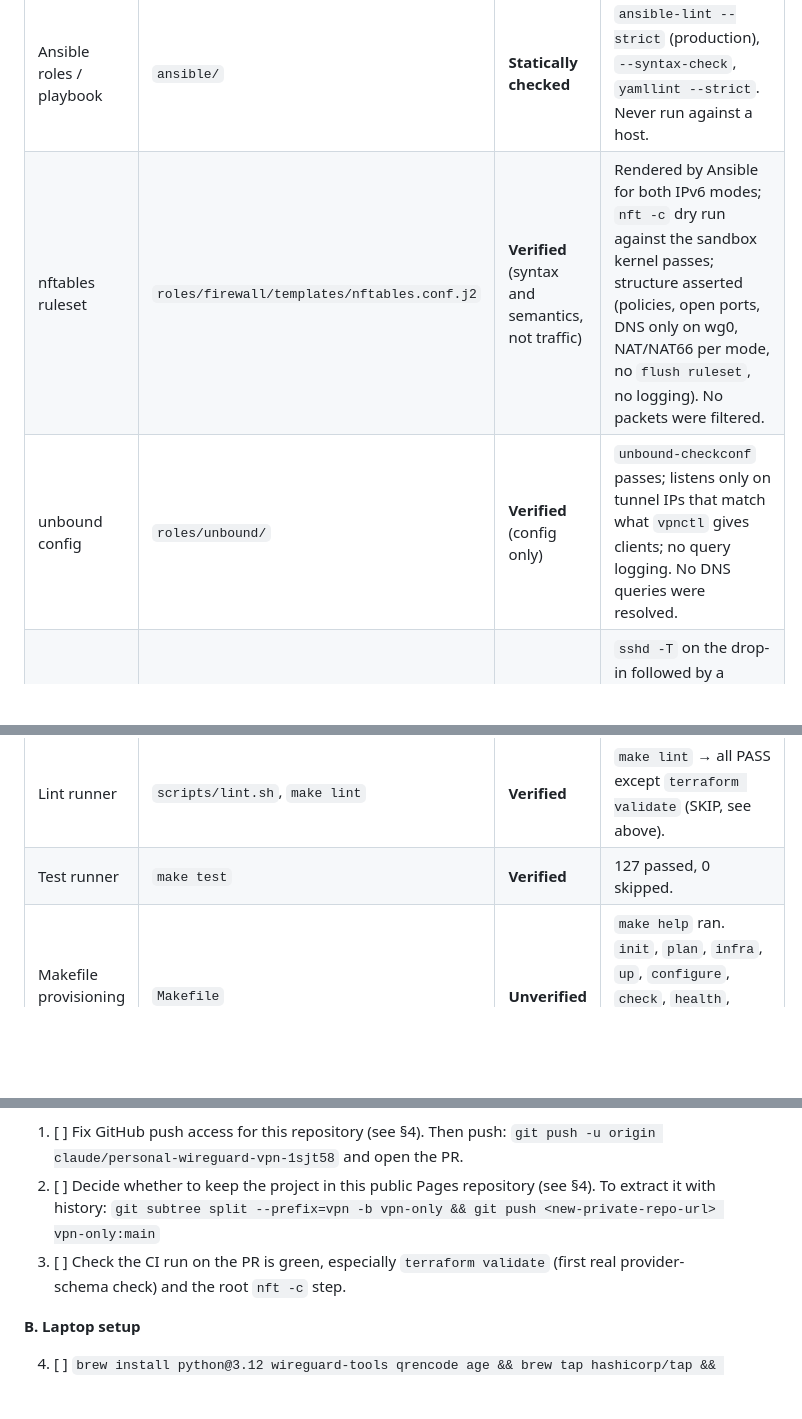
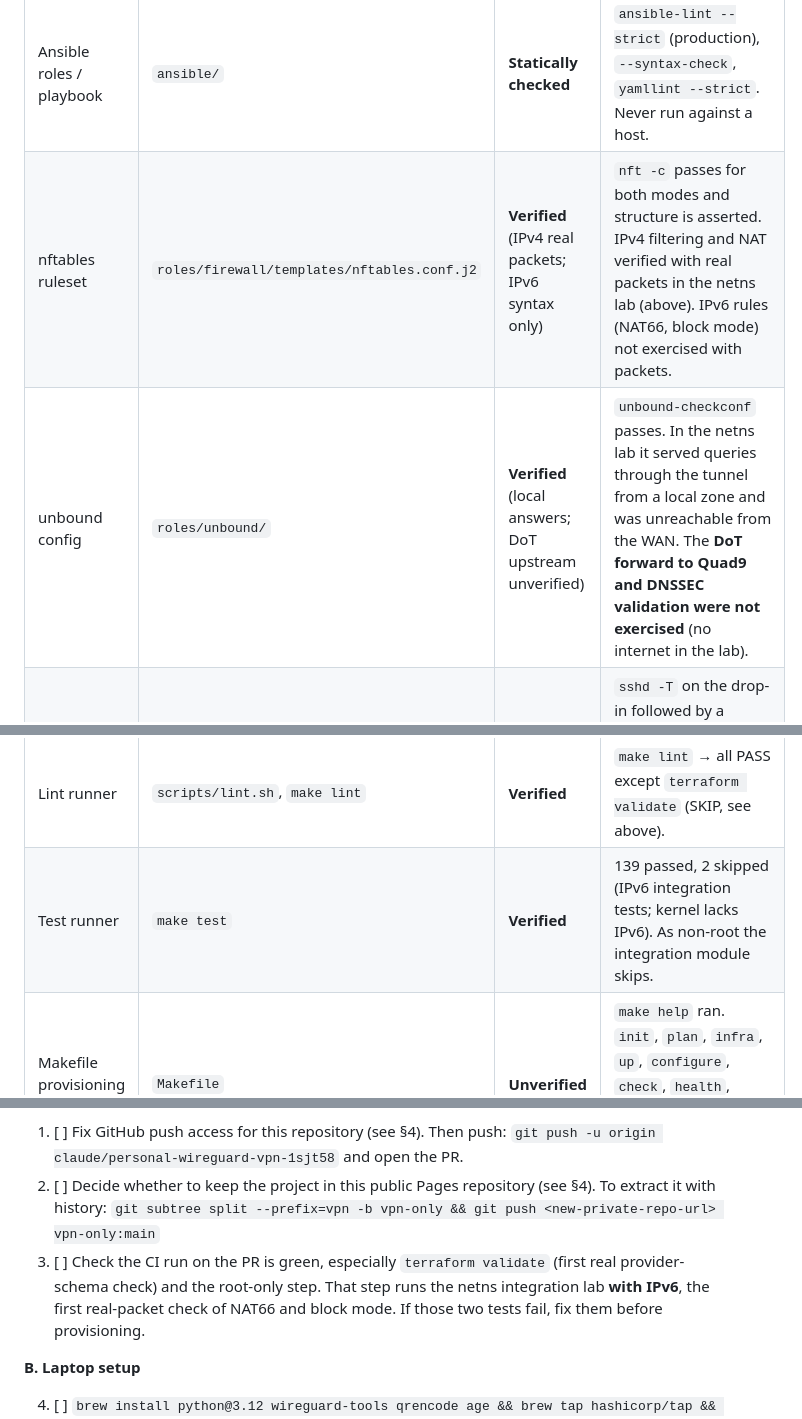
Before and after one commit to Tesoro-Industries/tesoro-industries.github.io, a Markdown page: vpn/HANDOFF.md, 3 parts joined by grey strips. Rendered like a GitHub page; blank space fills up the shorter version.

```diff
--- a/vpn/HANDOFF.md
+++ b/vpn/HANDOFF.md
@@ -26,15 +54,15 @@ fail2ban and cloud-init 26.2 (Ubuntu 24.04 packages).
 | Terraform templates (cloud-init, ssh_config, inventory) | `terraform/templates/` | **Verified** | Rendered by real `terraform` 1.13.4; cloud-init output passes `cloud-init schema`. |
 | Terraform resources | `terraform/*.tf` | **Statically checked** | `terraform fmt`, `tflint` (all bundled rules). **`terraform validate` NOT run**: the sandbox could not download the DigitalOcean provider, so attribute names (e.g. `droplet_agent`, `graceful_shutdown`) are unchecked against the provider schema. |
 | Ansible roles / playbook | `ansible/` | **Statically checked** | `ansible-lint --strict` (production), `--syntax-check`, `yamllint --strict`. Never run against a host. |
-| nftables ruleset | `roles/firewall/templates/nftables.conf.j2` | **Verified** (syntax and semantics, not traffic) | Rendered by Ansible for both IPv6 modes; `nft -c` dry run against the sandbox kernel passes; structure asserted (policies, open ports, DNS only on wg0, NAT/NAT66 per mode, no `flush ruleset`, no logging). No packets were filtered. |
-| unbound config | `roles/unbound/` | **Verified** (config only) | `unbound-checkconf` passes; listens only on tunnel IPs that match what `vpnctl` gives clients; no query logging. No DNS queries were resolved. |
+| nftables ruleset | `roles/firewall/templates/nftables.conf.j2` | **Verified** (IPv4 real packets; IPv6 syntax only) | `nft -c` passes for both modes and structure is asserted. IPv4 filtering and NAT verified with real packets in the netns lab (above). IPv6 rules (NAT66, block mode) not exercised with packets. |
+| unbound config | `roles/unbound/` | **Verified** (local answers; DoT upstream unverified) | `unbound-checkconf` passes. In the netns lab it served queries through the tunnel from a local zone and was unreachable from the WAN. The **DoT forward to Quad9 and DNSSEC validation were not exercised** (no internet in the lab). |
 | sshd hardening | `roles/ssh_hardening/` | **Verified** (config only) | `sshd -T` on the drop-in followed by a hostile later file (like `50-cloud-init.conf`): root/password login stay off. |
 | fail2ban config | `roles/fail2ban/` | **Verified** (config only) | `fail2ban-client --test` against the stock Ubuntu config plus ours. No bans tested. |
 | Unattended upgrades, journald, sysctl | roles | **Statically checked** + rendered | Templates rendered and asserted; sysctl ordering (accept_ra before forwarding) asserted. Not applied. |
 | Ansible → `vpnctl` JSON contract | `roles/wireguard/templates/vpnctl.json.j2` | **Verified** | Rendered JSON parsed by `vpnctl.ServerParams` in tests. |
 | Repo hygiene / secrets | `.gitignore`, `.gitleaks.toml`, `tests/test_repo_hygiene.py` | **Verified** | Hygiene test passes; gitleaks finds nothing in the repo and **does** detect a planted WireGuard key. |
 | Lint runner | `scripts/lint.sh`, `make lint` | **Verified** | `make lint` → all PASS except `terraform validate` (SKIP, see above). |
-| Test runner | `make test` | **Verified** | 127 passed, 0 skipped. |
+| Test runner | `make test` | **Verified** | 139 passed, 2 skipped (IPv6 integration tests; kernel lacks IPv6). As non-root the integration module skips. |
 | Makefile provisioning targets | `Makefile` | **Unverified** | `make help` ran. `init`, `plan`, `infra`, `up`, `configure`, `check`, `health`, `backup`, `destroy` need credentials or a server. |
 | CI workflow | `.github/workflows/vpn-ci.yml` | **Statically checked** | yamllint only. **Never ran**: the push to GitHub was refused (see §4). |
 | Docs | `README.md`, `docs/leak-testing.md` | n/a | Commands in them are Unverified until Phase 2. |
@@ -59,7 +87,9 @@ Run from `vpn/` unless noted. Update §1 statuses as you go.
    §4). To extract it with history:
    `git subtree split --prefix=vpn -b vpn-only && git push <new-private-repo-url> vpn-only:main`
 3. [ ] Check the CI run on the PR is green, especially `terraform validate`
-   (first real provider-schema check) and the root `nft -c` step.
+   (first real provider-schema check) and the root-only step. That step runs the
+   netns integration lab **with IPv6**, the first real-packet check of NAT66 and
+   block mode. If those two tests fail, fix them before provisioning.
 
 **B. Laptop setup**
 
```
Also changed, not shown: other parts of vpn/HANDOFF.md (+32 -4 lines), vpn/README.md (+1 -0 lines), 1 other file.
